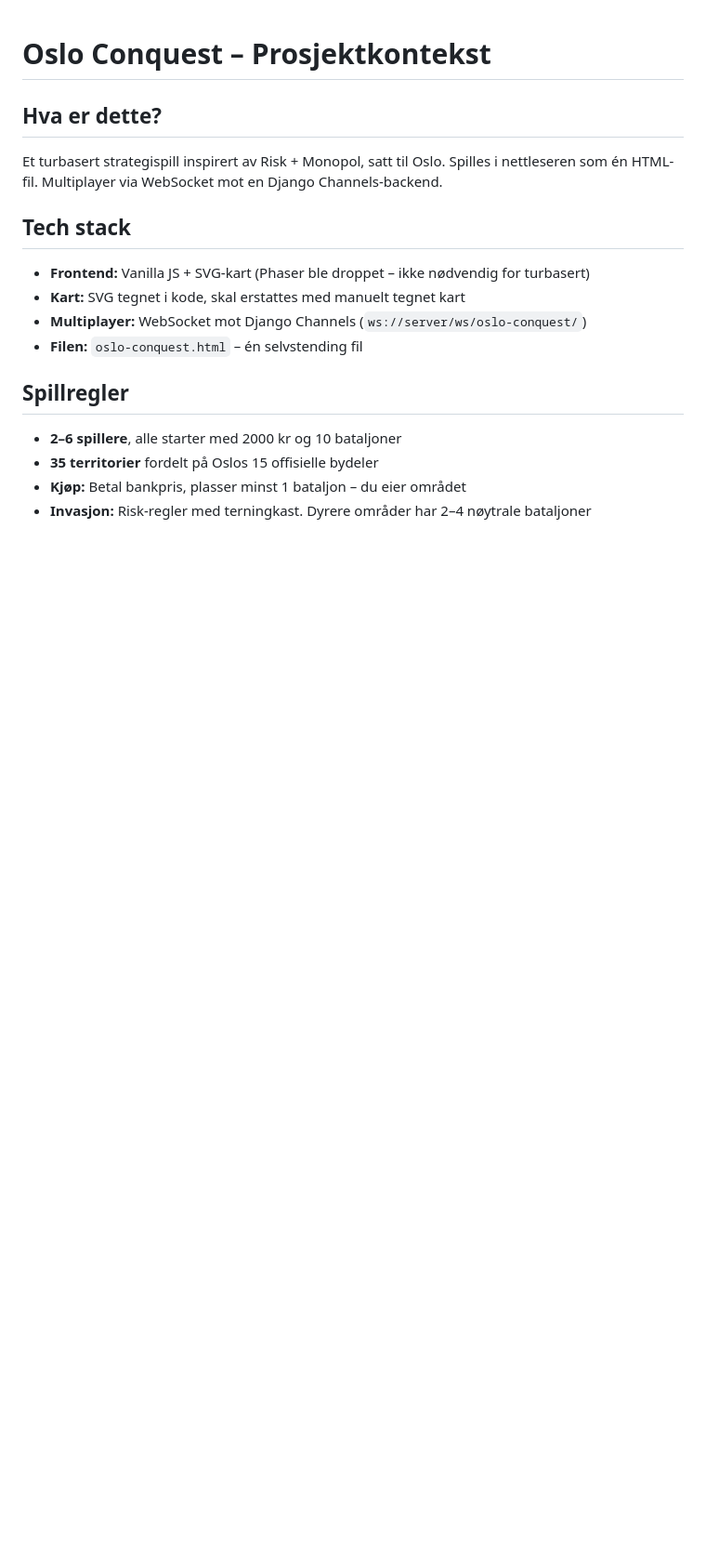
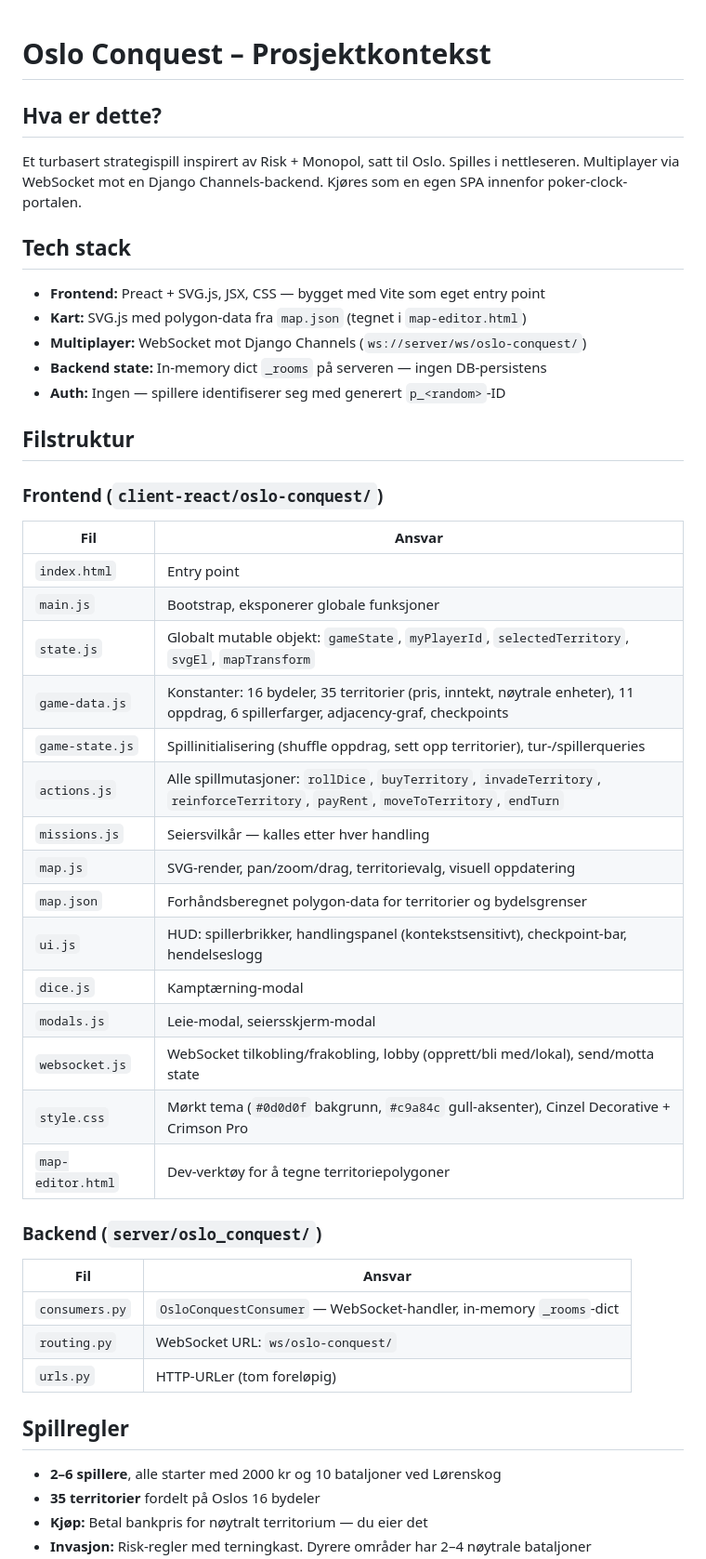
Before and after one commit to planhuggern/poker-clock, a Markdown page: CONTEXT.md, the part around one of its changes. Shown at 93% size. Rendered like a GitHub page; blank space fills up the shorter version.

Commit message:
feat: update project context and file structure for clarity and improved organization

```diff
--- a/CONTEXT.md
+++ b/CONTEXT.md
@@ -1,16 +1,45 @@
 # Oslo Conquest – Prosjektkontekst
 
 ## Hva er dette?
-Et turbasert strategispill inspirert av Risk + Monopol, satt til Oslo. Spilles i nettleseren som én HTML-fil. Multiplayer via WebSocket mot en Django Channels-backend.
+Et turbasert strategispill inspirert av Risk + Monopol, satt til Oslo. Spilles i nettleseren. Multiplayer via WebSocket mot en Django Channels-backend. Kjøres som en egen SPA innenfor poker-clock-portalen.
 
 ## Tech stack
-- **Frontend:** Vanilla JS + SVG-kart (Phaser ble droppet – ikke nødvendig for turbasert)
-- **Kart:** SVG tegnet i kode, skal erstattes med manuelt tegnet kart
+- **Frontend:** Preact + SVG.js, JSX, CSS — bygget med Vite som eget entry point
+- **Kart:** SVG.js med polygon-data fra `map.json` (tegnet i `map-editor.html`)
 - **Multiplayer:** WebSocket mot Django Channels (`ws://server/ws/oslo-conquest/`)
-- **Filen:** `oslo-conquest.html` – én selvstending fil
+- **Backend state:** In-memory dict `_rooms` på serveren — ingen DB-persistens
+- **Auth:** Ingen — spillere identifiserer seg med generert `p_<random>`-ID
+
+## Filstruktur
+
+### Frontend (`client-react/oslo-conquest/`)
+| Fil | Ansvar |
+|---|---|
+| `index.html` | Entry point |
+| `main.js` | Bootstrap, eksponerer globale funksjoner |
+| `state.js` | Globalt mutable objekt: `gameState`, `myPlayerId`, `selectedTerritory`, `svgEl`, `mapTransform` |
+| `game-data.js` | Konstanter: 16 bydeler, 35 territorier (pris, inntekt, nøytrale enheter), 11 oppdrag, 6 spillerfarger, adjacency-graf, checkpoints |
+| `game-state.js` | Spillinitialisering (shuffle oppdrag, sett opp territorier), tur-/spillerqueries |
+| `actions.js` | Alle spillmutasjoner: `rollDice`, `buyTerritory`, `invadeTerritory`, `reinforceTerritory`, `payRent`, `moveToTerritory`, `endTurn` |
+| `missions.js` | Seiersvilkår — kalles etter hver handling |
+| `map.js` | SVG-render, pan/zoom/drag, territorievalg, visuell oppdatering |
+| `map.json` | Forhåndsberegnet polygon-data for territorier og bydelsgrenser |
+| `ui.js` | HUD: spillerbrikker, handlingspanel (kontekstsensitivt), checkpoint-bar, hendelseslogg |
+| `dice.js` | Kamptærning-modal |
+| `modals.js` | Leie-modal, seiersskjerm-modal |
+| `websocket.js` | WebSocket tilkobling/frakobling, lobby (opprett/bli med/lokal), send/motta state |
+| `style.css` | Mørkt tema (`#0d0d0f` bakgrunn, `#c9a84c` gull-aksenter), Cinzel Decorative + Crimson Pro |
+| `map-editor.html` | Dev-verktøy for å tegne territoriepolygoner |
+
+### Backend (`server/oslo_conquest/`)
+| Fil | Ansvar |
+|---|---|
+| `consumers.py` | `OsloConquestConsumer` — WebSocket-handler, in-memory `_rooms`-dict |
+| `routing.py` | WebSocket URL: `ws/oslo-conquest/` |
+| `urls.py` | HTTP-URLer (tom foreløpig) |
 
 ## Spillregler
-- **2–6 spillere**, alle starter med 2000 kr og 10 bataljoner
-- **35 territorier** fordelt på Oslos 15 offisielle bydeler
-- **Kjøp:** Betal bankpris, plasser minst 1 bataljon – du eier området
+- **2–6 spillere**, alle starter med 2000 kr og 10 bataljoner ved Lørenskog
+- **35 territorier** fordelt på Oslos 16 bydeler
+- **Kjøp:** Betal bankpris for nøytralt territorium — du eier det
 - **Invasjon:** Risk-regler med terningkast. Dyrere områder har 2–4 nøytrale bataljoner
```
Also changed, not shown: other parts of CONTEXT.md (+30 -29 lines).
